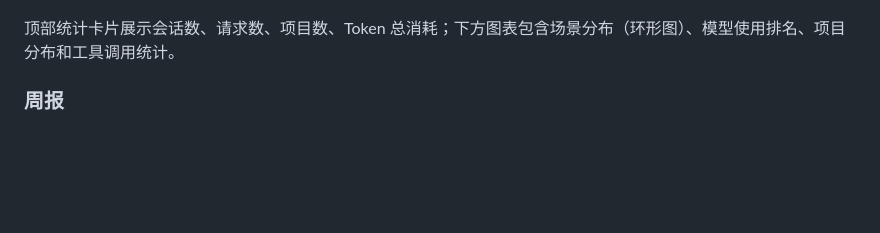
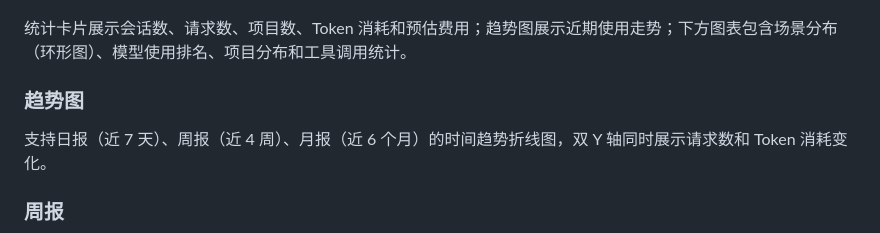
Before and after one commit to yaowen51888-rich/lumencode, a Markdown page: README.md, the part around one of its changes. Drawn GitHub-style; blank space fills up the shorter version.

```diff
--- a/README.md
+++ b/README.md
@@ -27,7 +27,11 @@ Web 服务默认端口 `4567`，可通过环境变量修改：`set CCUSAGE_PORT=
 
 ![日报](doc/日报.png)
 
-顶部统计卡片展示会话数、请求数、项目数、Token 总消耗；下方图表包含场景分布（环形图）、模型使用排名、项目分布和工具调用统计。
+统计卡片展示会话数、请求数、项目数、Token 消耗和预估费用；趋势图展示近期使用走势；下方图表包含场景分布（环形图）、模型使用排名、项目分布和工具调用统计。
+
+### 趋势图
+
+支持日报（近 7 天）、周报（近 4 周）、月报（近 6 个月）的时间趋势折线图，双 Y 轴同时展示请求数和 Token 消耗变化。
 
 ### 周报
 
```
Also changed, not shown: other parts of README.md (+24 -23 lines), doc/日报-新.png (added).
